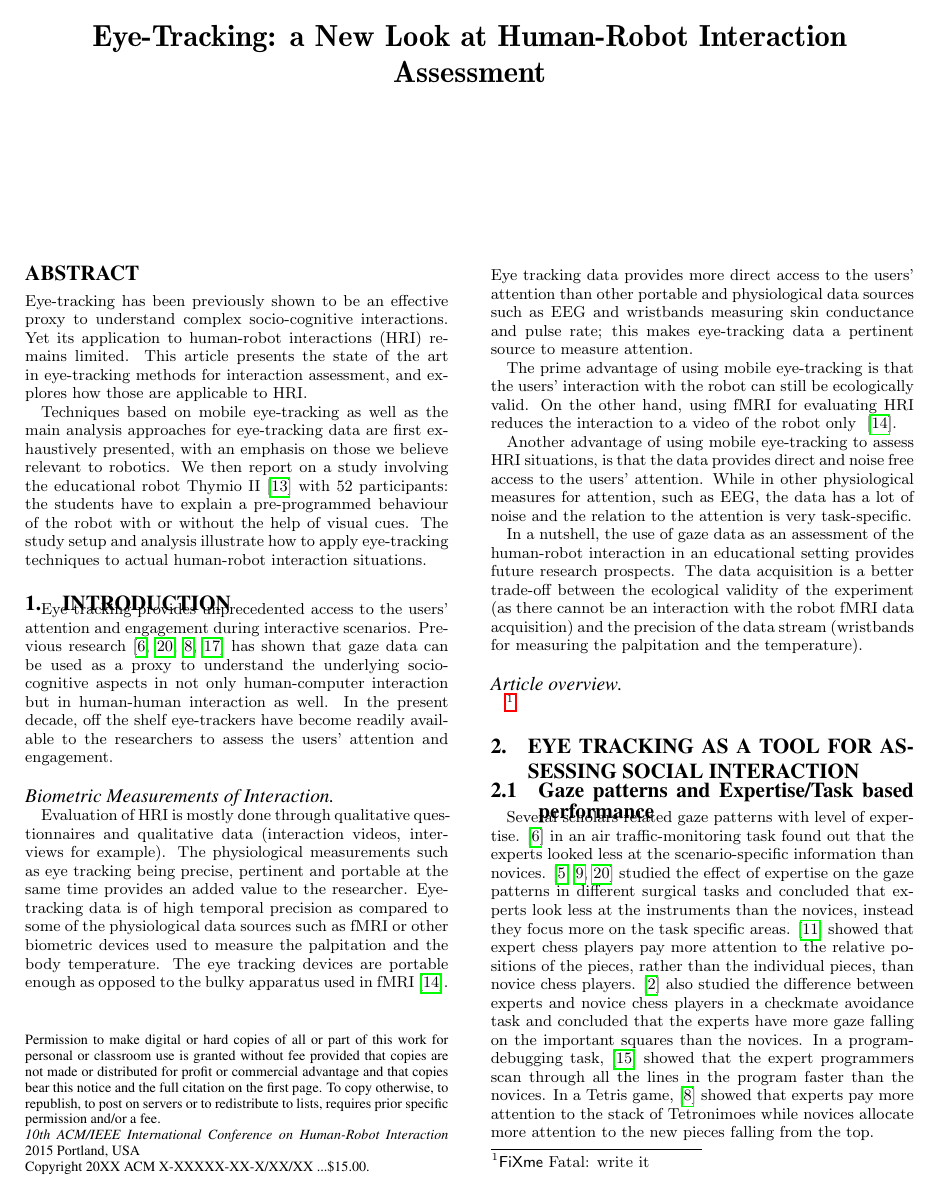
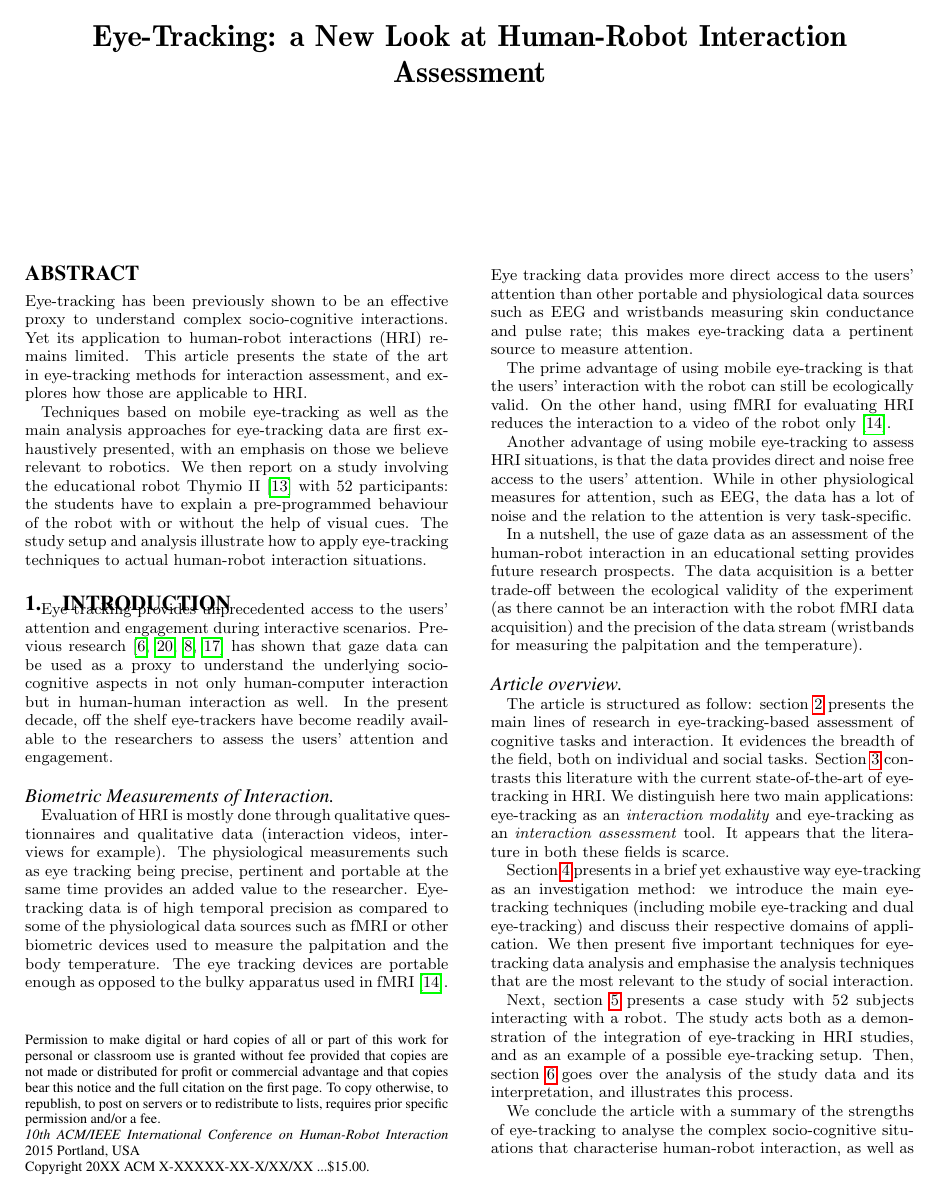
Before and after one commit to chili-epfl/hri2015-eyetracking, a LaTeX paper (paper.tex): page 1 of 7. Compiled offline with pdfLaTeX.

Commit message:
Article overview

```diff
--- a/paper.tex
+++ b/paper.tex
@@ -136,33 +136,60 @@ the users' attention and engagement.
 Evaluation of HRI is mostly done through qualitative questionnaires and
 qualitative data (interaction videos, interviews for example). The physiological
 measurements such as eye tracking being precise, pertinent and portable at the
-same time provides an added value to the researcher.  Eye-tracking data is of high temporal precision as compared to some of the physiological data sources such as fMRI or other
-biometric devices used to measure the palpitation and the body temperature. The
-eye tracking devices are portable enough as opposed to the bulky apparatus used
-in fMRI~\cite{rosenthal2013neural}.  Eye tracking data provides more direct
-access to the users' attention than other portable and physiological data
-sources such as EEG and wristbands measuring skin conductance and pulse rate; this makes eye-tracking data a pertinent source to measure attention.
+same time provides an added value to the researcher.  Eye-tracking data is of
+high temporal precision as compared to some of the physiological data sources
+such as fMRI or other biometric devices used to measure the palpitation and the
+body temperature. The eye tracking devices are portable enough as opposed to the
+bulky apparatus used in fMRI~\cite{rosenthal2013neural}. Eye tracking data
+provides more direct access to the users' attention than other portable and
+physiological data sources such as EEG and wristbands measuring skin conductance
+and pulse rate; this makes eye-tracking data a pertinent source to measure
+attention.
 
 The prime advantage of using mobile eye-tracking is that the users' interaction
 with the robot can still be ecologically valid. On the other hand, using fMRI
-for evaluating HRI reduces the interaction to a video of the robot only
-~\cite{rosenthal2013neural}.
+for evaluating HRI reduces the interaction to a video of the robot
+only~\cite{rosenthal2013neural}.
 
 Another advantage of using mobile eye-tracking to assess HRI situations, is that
 the data provides direct and noise free access to the users' attention. While in
 other physiological measures for attention, such as EEG, the data has a lot of
 noise and the relation to the attention is very task-specific.
 
-
 In a nutshell, the use of gaze data as an assessment of the human-robot
-interaction in an educational setting provides future research
-prospects. The data acquisition is a better trade-off between the
-ecological validity of the experiment (as there cannot be an interaction
-with the robot fMRI data acquisition) and the precision of the data
-stream (wristbands for measuring the palpitation and the temperature).
+interaction in an educational setting provides future research prospects. The
+data acquisition is a better trade-off between the ecological validity of the
+experiment (as there cannot be an interaction with the robot fMRI data
+acquisition) and the precision of the data stream (wristbands for measuring the
+palpitation and the temperature).
 
 \paragraph{Article overview}
-\fixme{write it}
+
+The article is structured as follow: section~\ref{et_assessing} presents the
+main lines of research in eye-tracking-based assessment of cognitive
+tasks and interaction. It evidences the breadth of the field, both on individual
+and social tasks. Section~\ref{et_robotics} contrasts this literature with the
+current state-of-the-art of eye-tracking in HRI. We distinguish here two main
+applications: eye-tracking as an \emph{interaction modality} and eye-tracking as
+an \emph{interaction assessment} tool. It appears that the literature in both
+these fields is scarce.
+
+Section~\ref{method} presents in a brief yet exhaustive way eye-tracking as an
+investigation method: we introduce the main eye-tracking techniques (including
+mobile eye-tracking and dual eye-tracking) and discuss their respective domains
+of application. We then present five important techniques for eye-tracking data
+analysis and emphasise the analysis techniques that are the most relevant to the
+study of social interaction.
+
+Next, section~\ref{application} presents a case study with 52 subjects
+interacting with a robot. The study acts both as a demonstration of the
+integration of eye-tracking in HRI studies, and as an example of a possible
+eye-tracking setup. Then, section~\ref{interpretation} goes over the analysis of
+the study data and its interpretation, and illustrates this process.
+
+We conclude the article with a summary of the strengths of eye-tracking to
+analyse the complex socio-cognitive situations that characterise human-robot
+interaction, as well as a few notes on the limitations of this method.
 
 
 %%%%%%%%%%%%%%%%%%%%%%%%%%%%%%%%%%%%%%%%%%%%%%%%%%%%%%%%%%%%%%%%%%%%%%%%%%%%%%%%%%%%
```
Also changed, not shown: paper.tex (21 more changed lines).
